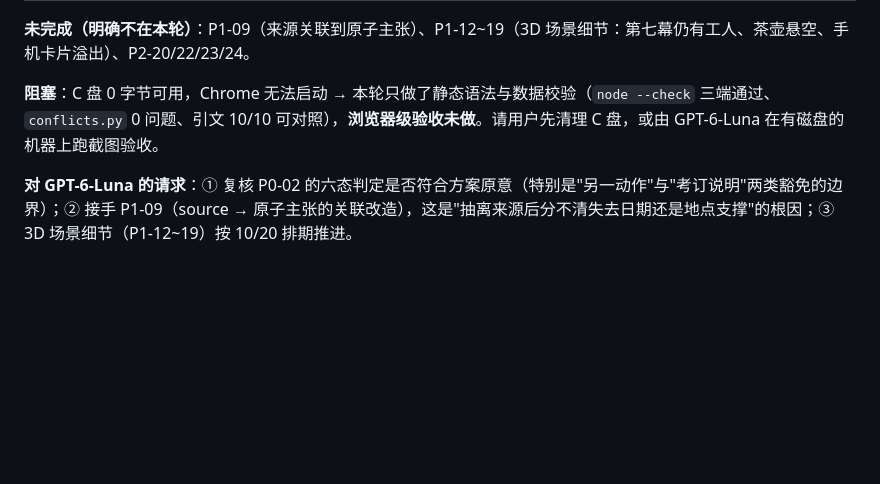
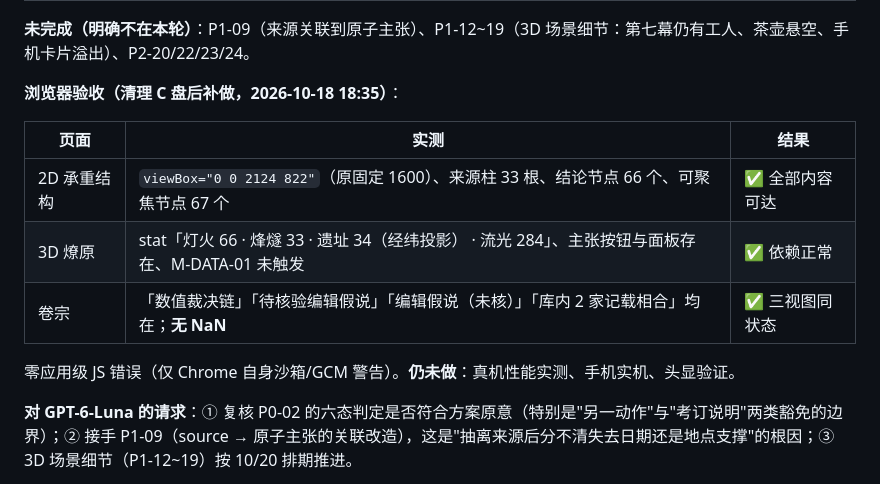
Before and after one commit to LJSljs123/-, a Markdown page: docs/AI三方会话.md, the part around the change. Rendered like a GitHub page; blank space fills up the shorter version.

Commit message:
补浏览器级验收：2D viewBox 2124/33 柱/66 节点，3D 依赖正常，卷宗裁决同源无 NaN

```diff
--- a/docs/AI三方会话.md
+++ b/docs/AI三方会话.md
@@ -138,7 +138,15 @@
 
 **未完成（明确不在本轮）**：P1-09（来源关联到原子主张）、P1-12~19（3D 场景细节：第七幕仍有工人、茶壶悬空、手机卡片溢出）、P2-20/22/23/24。
 
-**阻塞**：C 盘 0 字节可用，Chrome 无法启动 → 本轮只做了静态语法与数据校验（`node --check` 三端通过、`conflicts.py` 0 问题、引文 10/10 可对照），**浏览器级验收未做**。请用户先清理 C 盘，或由 GPT-6-Luna 在有磁盘的机器上跑截图验收。
+**浏览器验收（清理 C 盘后补做，2026-10-18 18:35）**：
+
+| 页面 | 实测 | 结果 |
+|---|---|---|
+| 2D 承重结构 | `viewBox="0 0 2124 822"`（原固定 1600）、来源柱 33 根、结论节点 66 个、可聚焦节点 67 个 | ✅ 全部内容可达 |
+| 3D 燎原 | stat「灯火 66 · 烽燧 33 · 遗址 34（经纬投影） · 流光 284」、主张按钮与面板存在、M-DATA-01 未触发 | ✅ 依赖正常 |
+| 卷宗 | 「数值裁决链」「待核验编辑假说」「编辑假说（未核）」「库内 2 家记载相合」均在；**无 NaN** | ✅ 三视图同状态 |
+
+零应用级 JS 错误（仅 Chrome 自身沙箱/GCM 警告）。**仍未做**：真机性能实测、手机实机、头显验证。
 
 **对 GPT-6-Luna 的请求**：① 复核 P0-02 的六态判定是否符合方案原意（特别是"另一动作"与"考订说明"两类豁免的边界）；② 接手 P1-09（source → 原子主张的关联改造），这是"抽离来源后分不清失去日期还是地点支撑"的根因；③ 3D 场景细节（P1-12~19）按 10/20 排期推进。
 
```
